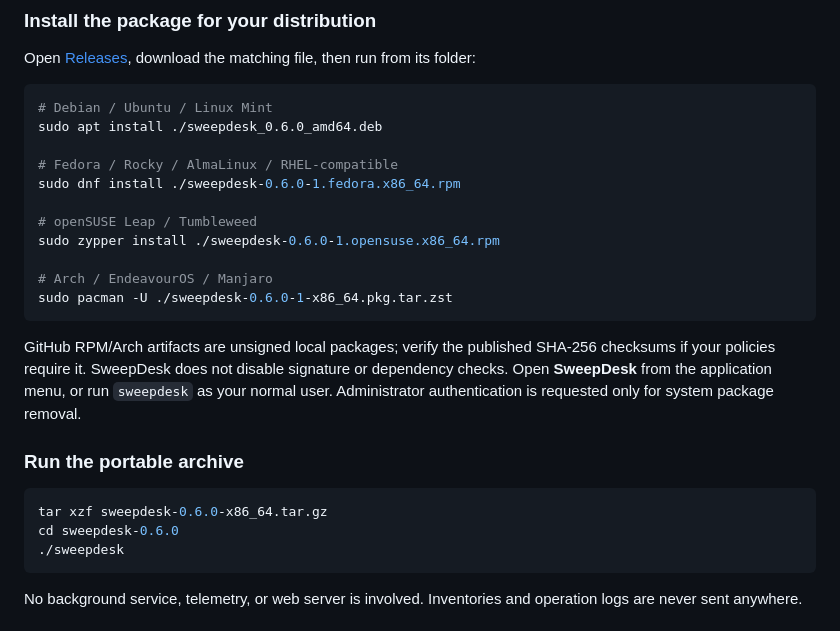
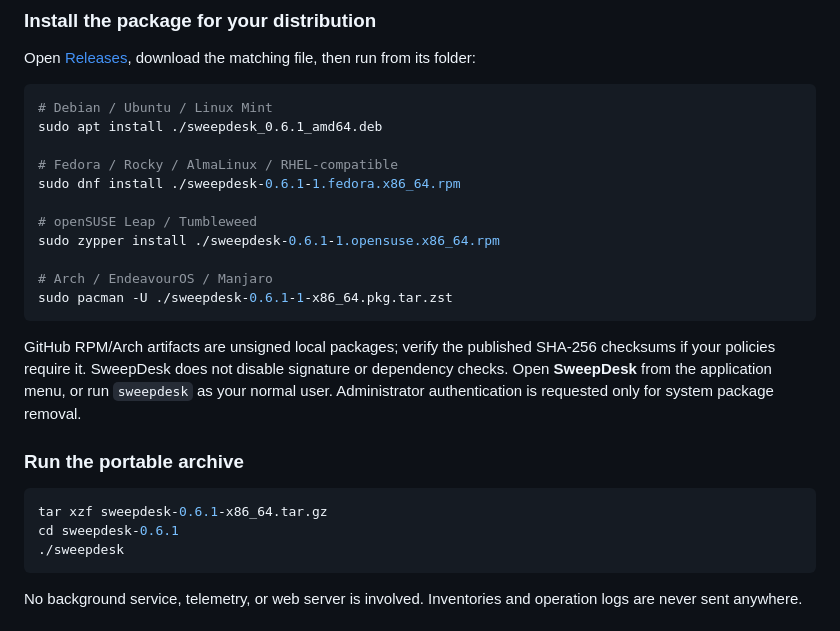
Before and after one commit to Zwart04/sweepdesk, a Markdown page: README.md, the part around the change. Drawn GitHub-style.

````diff
--- a/README.md
+++ b/README.md
@@ -42,16 +42,16 @@ Open [Releases](https://github.com/Zwart04/sweepdesk/releases/latest), download
 
 ```bash
 # Debian / Ubuntu / Linux Mint
-sudo apt install ./sweepdesk_0.6.0_amd64.deb
+sudo apt install ./sweepdesk_0.6.1_amd64.deb
 
 # Fedora / Rocky / AlmaLinux / RHEL-compatible
-sudo dnf install ./sweepdesk-0.6.0-1.fedora.x86_64.rpm
+sudo dnf install ./sweepdesk-0.6.1-1.fedora.x86_64.rpm
 
 # openSUSE Leap / Tumbleweed
-sudo zypper install ./sweepdesk-0.6.0-1.opensuse.x86_64.rpm
+sudo zypper install ./sweepdesk-0.6.1-1.opensuse.x86_64.rpm
 
 # Arch / EndeavourOS / Manjaro
-sudo pacman -U ./sweepdesk-0.6.0-1-x86_64.pkg.tar.zst
+sudo pacman -U ./sweepdesk-0.6.1-1-x86_64.pkg.tar.zst
 ```
 
 GitHub RPM/Arch artifacts are unsigned local packages; verify the published SHA-256 checksums if your policies require it. SweepDesk does not disable signature or dependency checks. Open **SweepDesk** from the application menu, or run `sweepdesk` as your normal user. Administrator authentication is requested only for system package removal.
@@ -59,8 +59,8 @@ GitHub RPM/Arch artifacts are unsigned local packages; verify the published SHA-
 ### Run the portable archive
 
 ```bash
-tar xzf sweepdesk-0.6.0-x86_64.tar.gz
-cd sweepdesk-0.6.0
+tar xzf sweepdesk-0.6.1-x86_64.tar.gz
+cd sweepdesk-0.6.1
 ./sweepdesk
 ```
 
````
Also changed, not shown: CHANGELOG.md (+9 -0 lines), README.id.md (+7 -7 lines), docs/screenshot-id.png, docs/screenshot.png, docs/settings-id.png, docs/settings.png, 12 other files.
